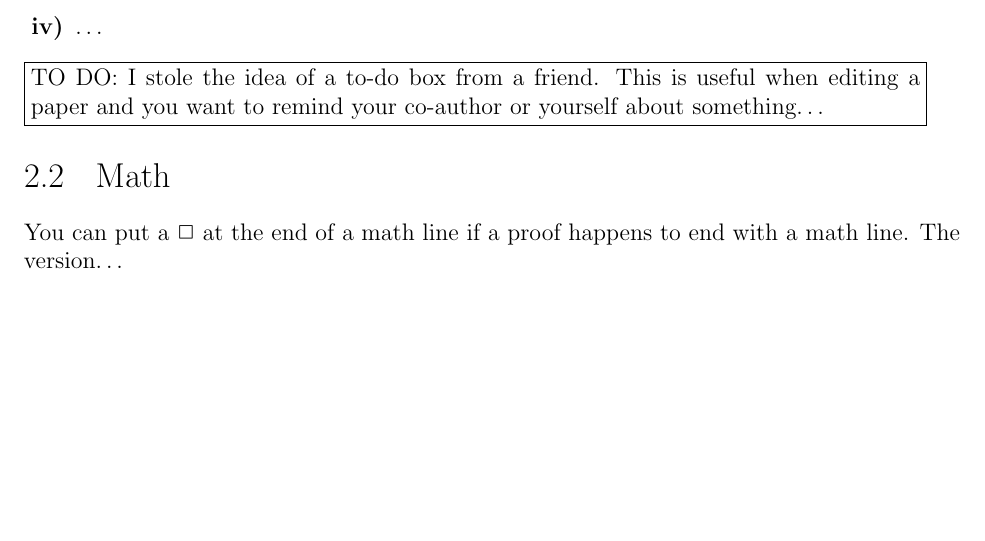
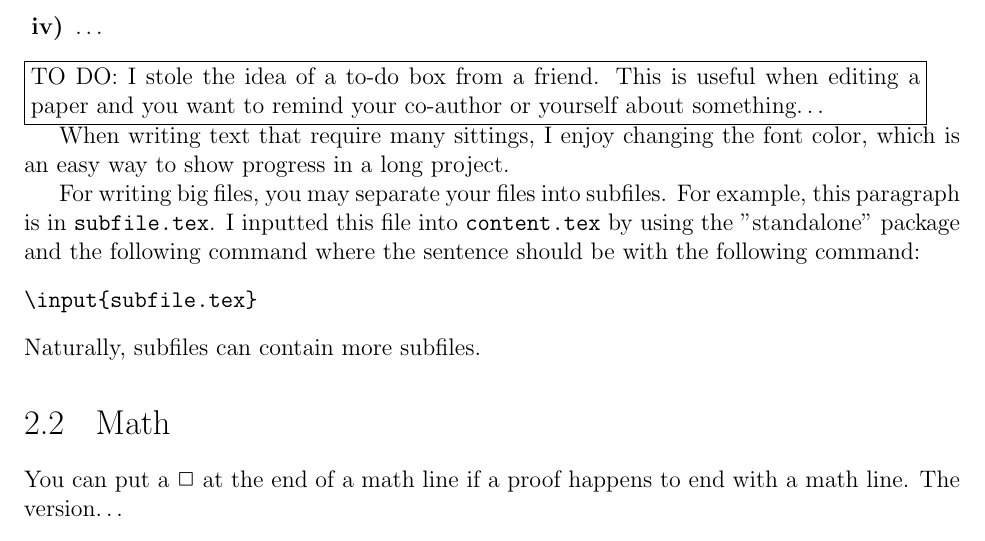
Before and after one commit to TimmyChan/MAThesisTemplate, a LaTeX thesis (thesis.tex, which reads content.tex, subfile.tex): part of page 6 of 9 before the commit and part of page 6 of 10 after it, cut so that both start at the same text, the shorter picture padded with empty space. The pictures show the PDF file thesis.pdf that the author committed with the source.

Commit message:
Minor addition to content.tex to show how to make subfiles
Also some very very minor edits

```diff
--- a/content.tex
+++ b/content.tex
@@ -100,6 +110,11 @@ One of my favorite packages is {\tt enumerate}:
 \end{enumerate}
 
 \todo{I stole the idea of a to-do box from a friend. This is useful when editing a paper and you want to remind your co-author or yourself about something\dots}
+
+\textcolor{
+When writing text that require many sittings, I enjoy changing the font color, which is an easy way to show progress in a long project.
+
+\input{subfile.tex}
 
 %%%%%%%%%%%%%%%%%%%%%%%%%%%%%%%%%%%%%%%%%%%%%%%%%%%%%%%%%%%%%%%%%%%%%%%%%%%
 
--- /dev/null
+++ b/subfile.tex
@@ -0,0 +6,18 @@
+\date{     }
+
+\begin{document}
+
+For writing big files, you may separate your files into subfiles. For example, this paragraph is in \texttt{subfile.tex}. I inputted this file into \texttt{content.tex} by using the "standalone" package and the following command where the sentence should be with the following command:
+\begin{verbatim}
+\input{subfile.tex}
+\end{verbatim}
+Naturally, subfiles can contain more subfiles.
+
+\end{document}
+
+
+
+
+
+
+% TLC
```
Also changed, not shown: MAThesisOutputFormat.sty (+1 -1 lines), thesis.tex (+1 -1 lines), thesis.pdf, content.tex (22 more changed lines), subfile.tex (5 more changed lines), 2 other files.
